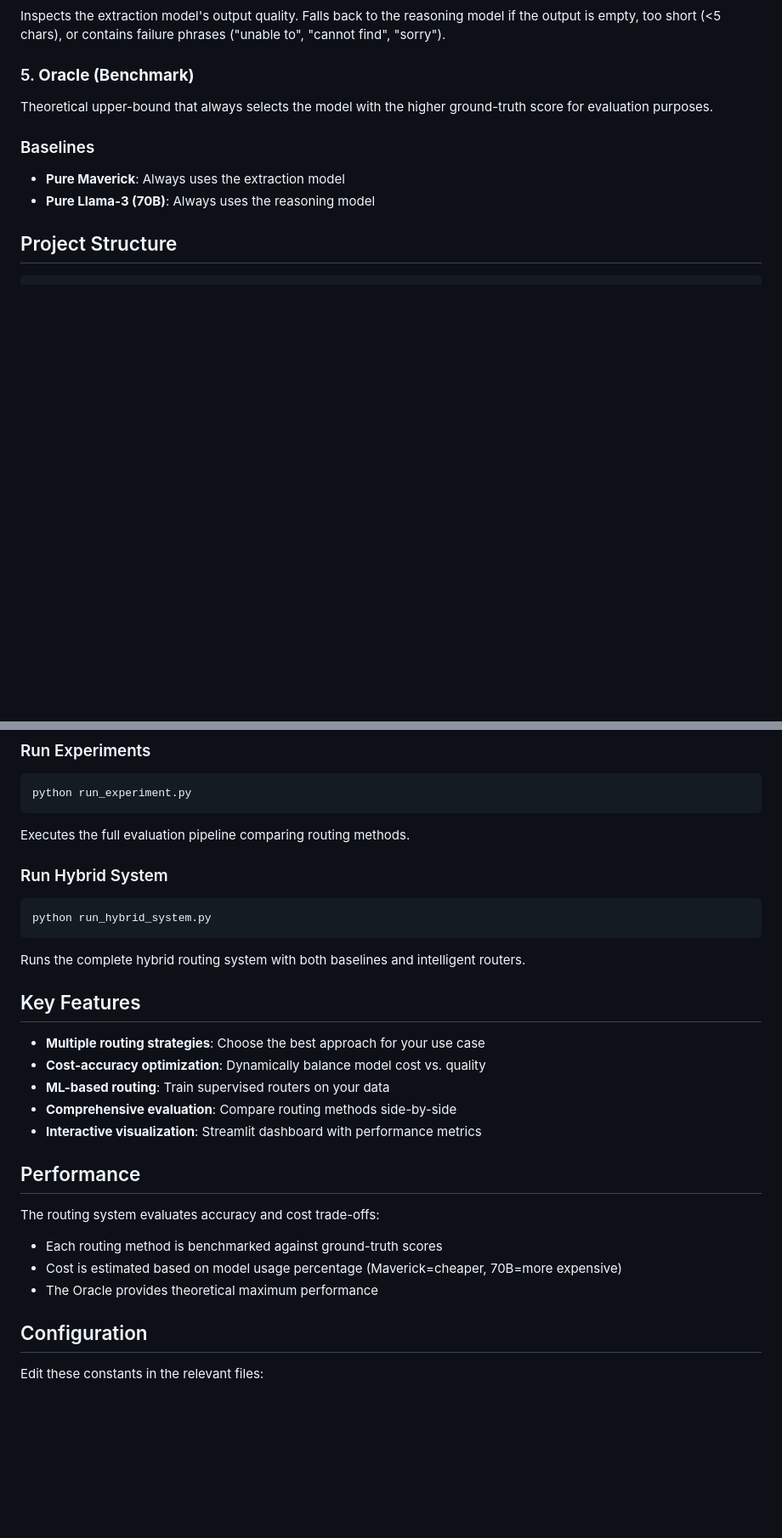
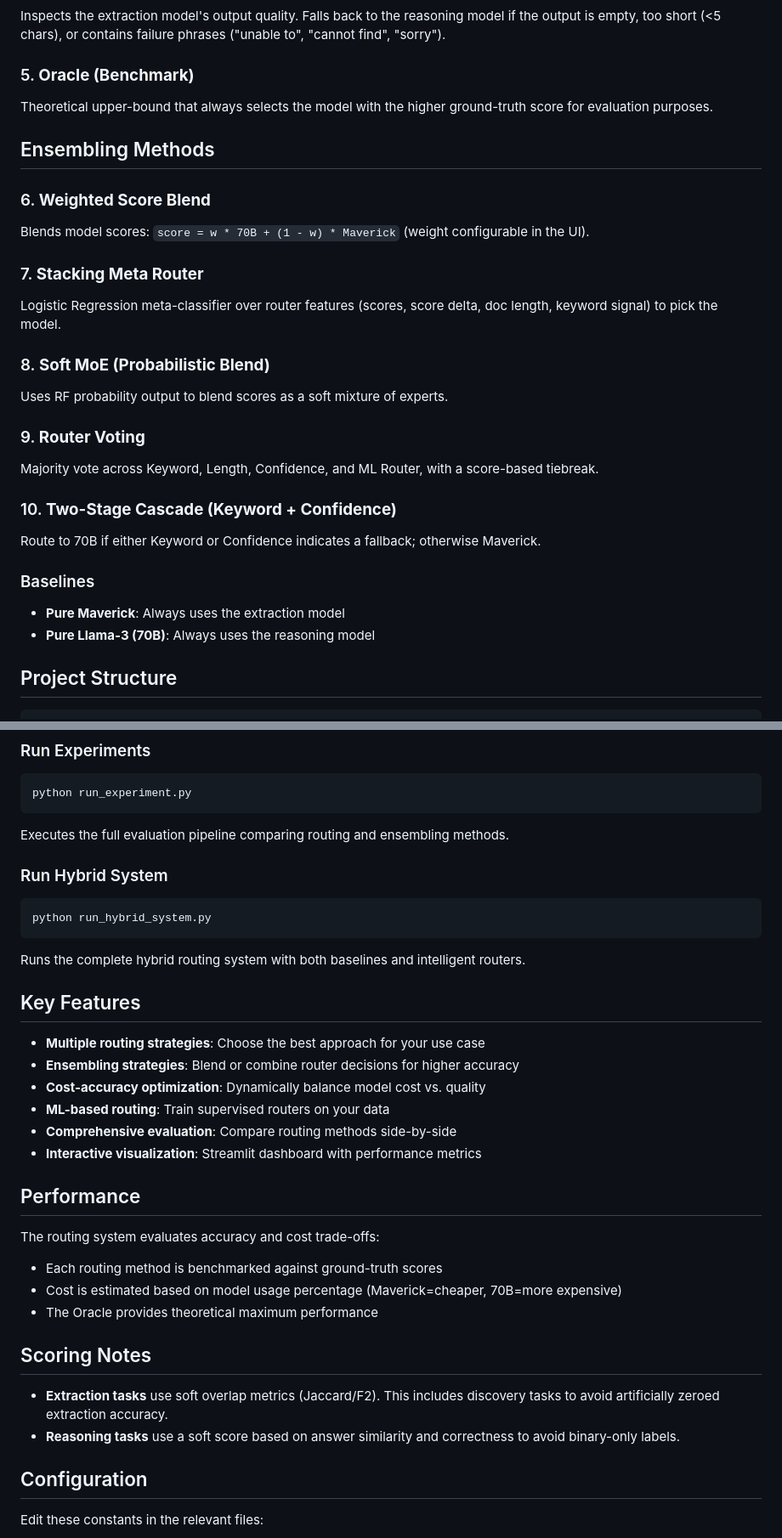
Before and after one commit to DT-Service-Consulting/AI_Corporate, a Markdown page: README.md, 2 parts joined by grey strips. Shown at 85% size. GitHub-like rendering; blank space fills up the shorter version.

````diff
--- a/README.md
+++ b/README.md
@@ -26,6 +26,23 @@ Inspects the extraction model's output quality. Falls back to the reasoning mode
 
 ### 5. **Oracle (Benchmark)**
 Theoretical upper-bound that always selects the model with the higher ground-truth score for evaluation purposes.
+
+## Ensembling Methods
+
+### 6. **Weighted Score Blend**
+Blends model scores: `score = w * 70B + (1 - w) * Maverick` (weight configurable in the UI).
+
+### 7. **Stacking Meta Router**
+Logistic Regression meta-classifier over router features (scores, score delta, doc length, keyword signal) to pick the model.
+
+### 8. **Soft MoE (Probabilistic Blend)**
+Uses RF probability output to blend scores as a soft mixture of experts.
+
+### 9. **Router Voting**
+Majority vote across Keyword, Length, Confidence, and ML Router, with a score-based tiebreak.
+
+### 10. **Two-Stage Cascade (Keyword + Confidence)**
+Route to 70B if either Keyword or Confidence indicates a fallback; otherwise Maverick.
 
 ### Baselines
 - **Pure Maverick**: Always uses the extraction model
@@ -98,7 +115,7 @@ Downloads and processes the LegalBench dataset for training and evaluation.
 ```bash
 python run_experiment.py
 ```
-Executes the full evaluation pipeline comparing routing methods.
+Executes the full evaluation pipeline comparing routing and ensembling methods.
 
 ### Run Hybrid System
 ```bash
@@ -109,6 +126,7 @@ Runs the complete hybrid routing system with both baselines and intelligent rout
 ## Key Features
 
 - **Multiple routing strategies**: Choose the best approach for your use case
+- **Ensembling strategies**: Blend or combine router decisions for higher accuracy
 - **Cost-accuracy optimization**: Dynamically balance model cost vs. quality
 - **ML-based routing**: Train supervised routers on your data
 - **Comprehensive evaluation**: Compare routing methods side-by-side
@@ -120,6 +138,11 @@ The routing system evaluates accuracy and cost trade-offs:
 - Each routing method is benchmarked against ground-truth scores
 - Cost is estimated based on model usage percentage (Maverick=cheaper, 70B=more expensive)
 - The Oracle provides theoretical maximum performance
+
+## Scoring Notes
+
+- **Extraction tasks** use soft overlap metrics (Jaccard/F2). This includes discovery tasks to avoid artificially zeroed extraction accuracy.
+- **Reasoning tasks** use a soft score based on answer similarity and correctness to avoid binary-only labels.
 
 ## Configuration
 
````
Also changed, not shown: other parts of README.md (+1 -1 lines).
